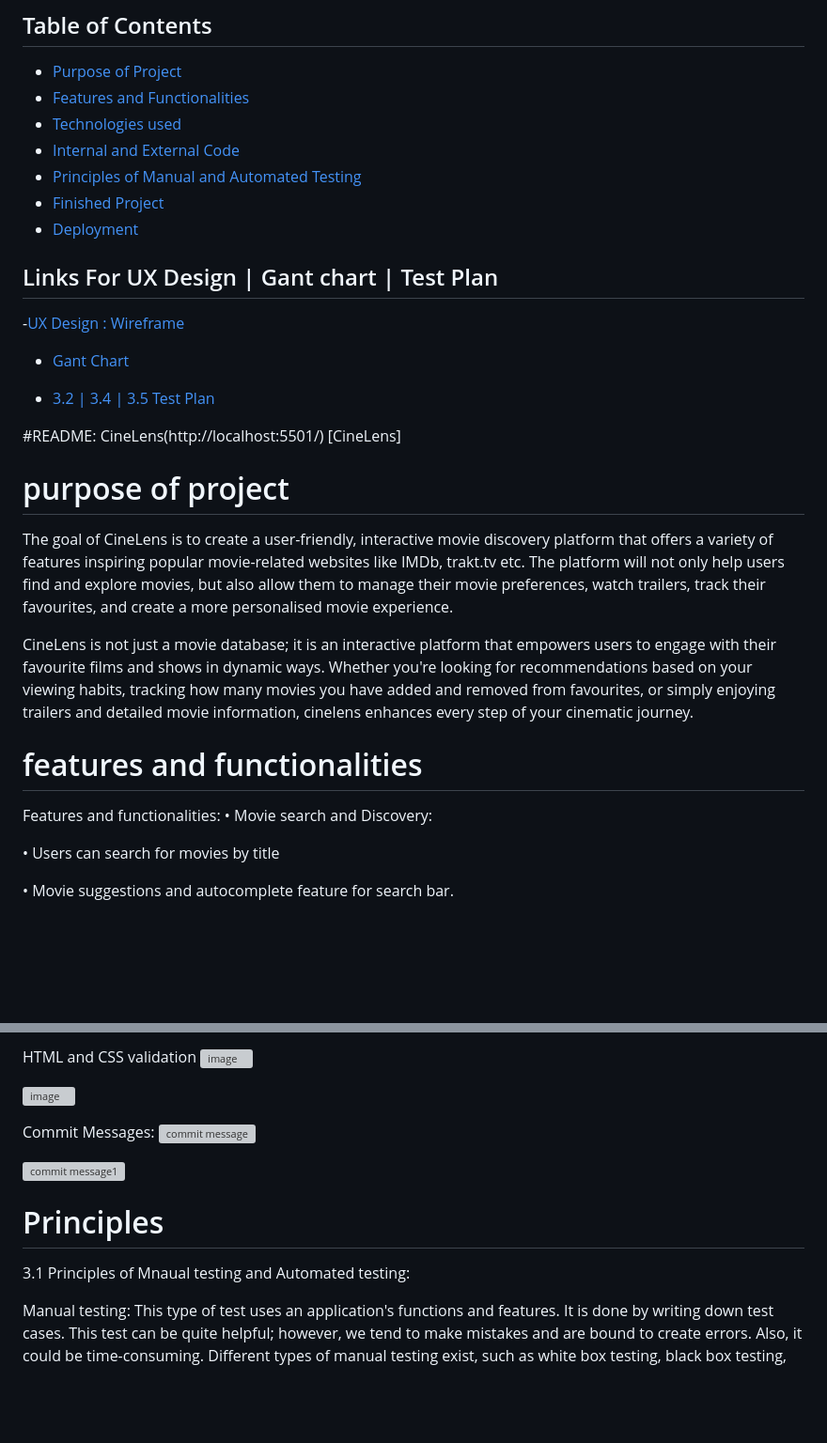
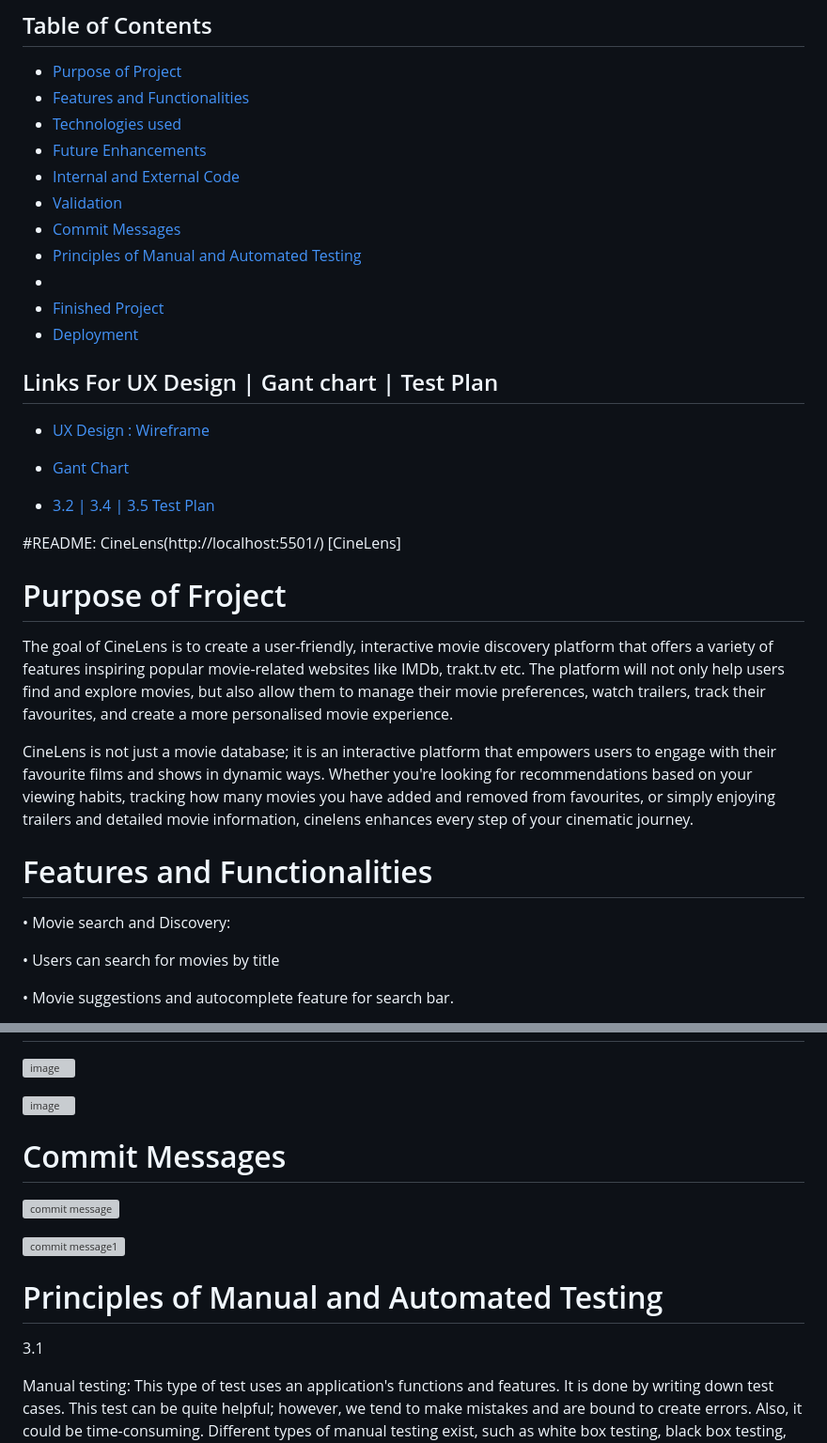
Before and after one commit to Imzzz01/cine-lens12, a Markdown page: README.md, 2 parts joined by grey strips. Shown: that part at 94% size. GitHub-like rendering; blank space fills up the shorter version; grey boxes are pictures that could not be loaded.

```diff
--- a/README.md
+++ b/README.md
@@ -2,13 +2,17 @@
 - [Purpose of Project](#purpose)
 - [Features and Functionalities](#features)
 - [Technologies used](#technologies)
+- [Future Enhancements](#future-enhancements)
 - [Internal and External Code](#internal-and-external-code)
-- [Principles of Manual and Automated Testing](#principles)
+- [Validation](#validator)
+- [Commit Messages](#internal-and-external-code)
+- [Principles of Manual and Automated Testing](#principles-of-manual-and-automated-testing)
+-
 - [Finished Project](#finished-project)
 - [Deployment](#deployment)
 
 ## Links For UX Design | Gant chart | Test Plan
--[UX Design : Wireframe](https://app.diagrams.net/#W4825E675D30ACEDA%2F4825E675D30ACEDA!s5809ad90f73b4c73adff7d7a3efbcb76#%7B%22pageId%22%3A%2203018318-947c-dd8e-b7a3-06fadd420f32%22%7D)
+- [UX Design : Wireframe](https://app.diagrams.net/#W4825E675D30ACEDA%2F4825E675D30ACEDA!s5809ad90f73b4c73adff7d7a3efbcb76#%7B%22pageId%22%3A%2203018318-947c-dd8e-b7a3-06fadd420f32%22%7D)
 
 - [Gant Chart](https://1drv.ms/x/c/4825e675d30aceda/EfiedI_ICOpJopS4BJ0eRKwB5wiZRHm7Uah5UheRfxJrqA?e=4OMedM)
 
@@ -17,15 +21,14 @@
 
 
 #README: CineLens(http://localhost:5501/) [CineLens]
-# purpose of project <a id="purpose"></a>
+# Purpose of Froject <a id="purpose"></a>
 
 The goal of CineLens is to create a user-friendly, interactive movie discovery platform that offers a variety of features inspiring popular movie-related websites like IMDb, trakt.tv etc. The platform will not only help users find and explore movies, but also allow them to manage their movie preferences, watch trailers, track their favourites, and create a more personalised movie experience.
 
 CineLens is not just a movie database; it is an interactive platform that empowers users to engage with their favourite films and shows in dynamic ways. Whether you're looking for recommendations based on your viewing habits, tracking how many movies you have added and removed from favourites, or simply enjoying trailers and detailed movie information, cinelens enhances every step of your cinematic journey.
 
-# features and functionalities<a id="features"></a>
+# Features and Functionalities<a id="features"></a>
 
-Features and functionalities:
 • Movie search and Discovery:
 
   • Users can search for movies by title
@@ -121,19 +122,17 @@ Internal or external reference:
 
-
-HTML and CSS validation
 ![image](https://github.com/user-attachments/assets/256e24ce-b445-4d1d-a39c-eab55aac19a8)
 
 ![image](https://github.com/user-attachments/assets/f177ca2b-258a-4250-bd11-0d216f30899f)
 
 
+# Commit Messages <a id="commit-messages"></a>
 
-Commit Messages:
 ![commit message](https://github.com/user-attachments/assets/230bcdc9-d26e-451e-90fa-2488b9360dcb)
 
 ![commit message1](https://github.com/user-attachments/assets/c69c789b-84bb-450d-9914-bd1bc568ef4e)
 
-# Principles <a id="principles-of-manual-and-automated-testing"></a>
-3.1 Principles of Mnaual testing and Automated testing:
+# Principles of Manual and Automated Testing <a id="principles-of-manual-and-automated-testing"></a>
+3.1
 
 Manual testing: This type of test uses an application's functions and features. It is done by writing down test cases. This test can be quite helpful; however, we tend to make mistakes and are bound to create errors. Also, it could be time-consuming. Different types of manual testing exist, such as white box testing, black box testing, and grey box testing. Each test has its purpose in detecting bugs and how to get rid of those bugs from the application.
 
```
Also changed, not shown: other parts of README.md (+4 -9 lines).
